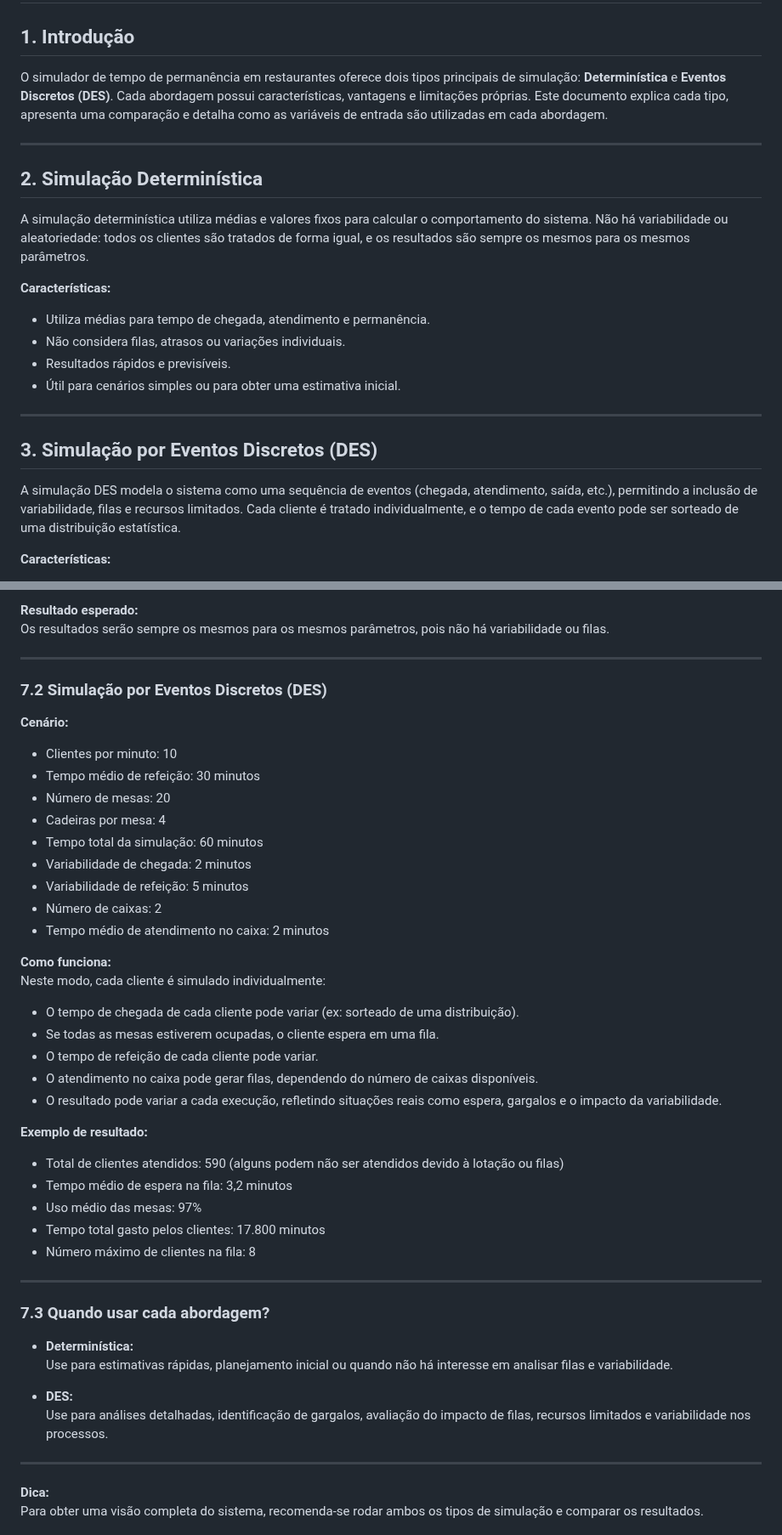
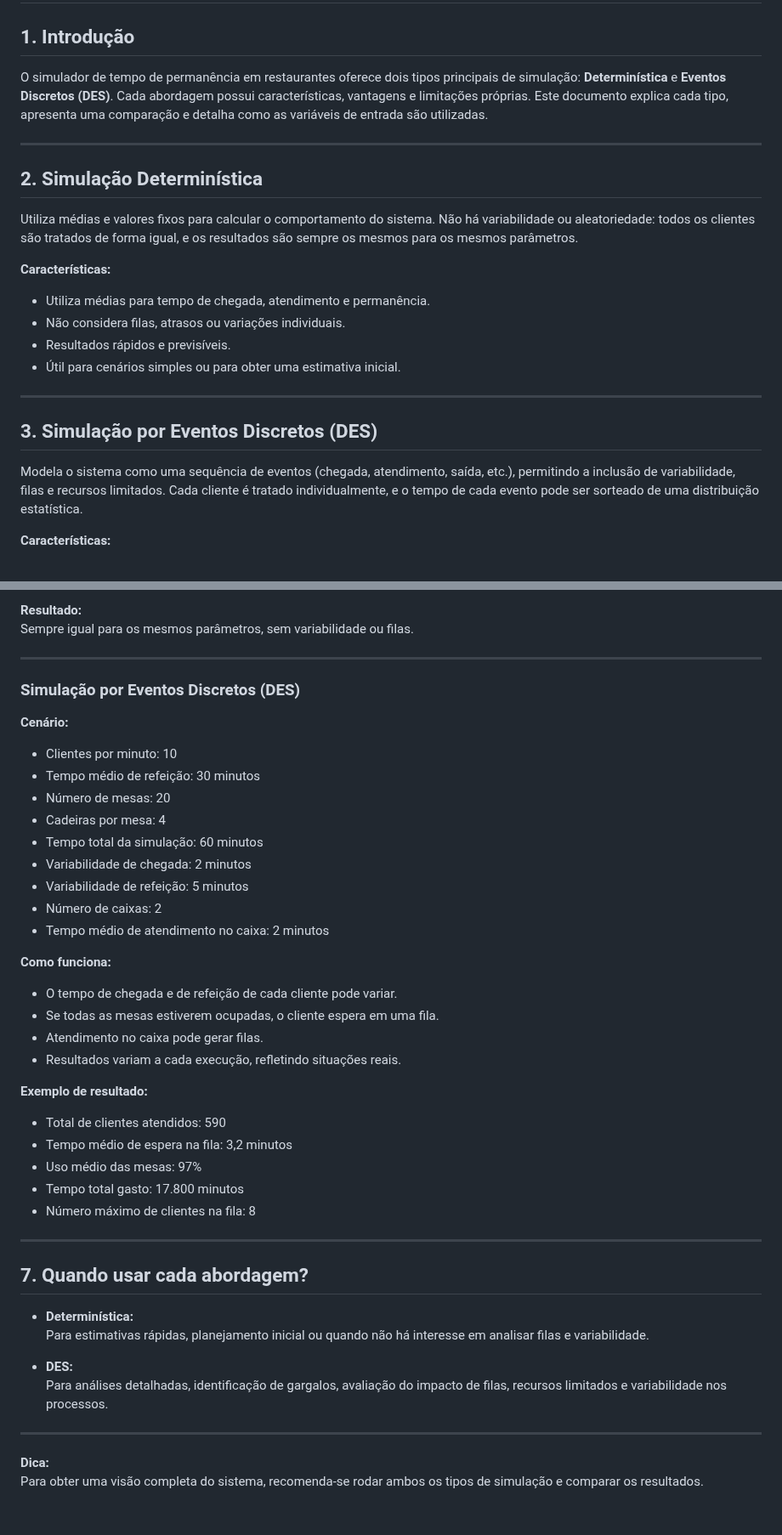
Before and after one commit to chmulato/tcc_python, a Markdown page: SIMULATING.md, 2 parts joined by grey strips. Shown at 85% size. Rendered like a GitHub page.

```diff
--- a/SIMULATING.md
+++ b/SIMULATING.md
@@ -2,13 +2,13 @@
 
 ## 1. Introdução
 
-O simulador de tempo de permanência em restaurantes oferece dois tipos principais de simulação: **Determinística** e **Eventos Discretos (DES)**. Cada abordagem possui características, vantagens e limitações próprias. Este documento explica cada tipo, apresenta uma comparação e detalha como as variáveis de entrada são utilizadas em cada abordagem.
+O simulador de tempo de permanência em restaurantes oferece dois tipos principais de simulação: **Determinística** e **Eventos Discretos (DES)**. Cada abordagem possui características, vantagens e limitações próprias. Este documento explica cada tipo, apresenta uma comparação e detalha como as variáveis de entrada são utilizadas.
 
 ---
 
 ## 2. Simulação Determinística
 
-A simulação determinística utiliza médias e valores fixos para calcular o comportamento do sistema. Não há variabilidade ou aleatoriedade: todos os clientes são tratados de forma igual, e os resultados são sempre os mesmos para os mesmos parâmetros.
+Utiliza médias e valores fixos para calcular o comportamento do sistema. Não há variabilidade ou aleatoriedade: todos os clientes são tratados de forma igual, e os resultados são sempre os mesmos para os mesmos parâmetros.
 
 **Características:**
 - Utiliza médias para tempo de chegada, atendimento e permanência.
@@ -20,7 +20,7 @@ A simulação determinística utiliza médias e valores fixos para calcular o co
 
 ## 3. Simulação por Eventos Discretos (DES)
 
-A simulação DES modela o sistema como uma sequência de eventos (chegada, atendimento, saída, etc.), permitindo a inclusão de variabilidade, filas e recursos limitados. Cada cliente é tratado individualmente, e o tempo de cada evento pode ser sorteado de uma distribuição estatística.
+Modela o sistema como uma sequência de eventos (chegada, atendimento, saída, etc.), permitindo a inclusão de variabilidade, filas e recursos limitados. Cada cliente é tratado individualmente, e o tempo de cada evento pode ser sorteado de uma distribuição estatística.
 
 **Características:**
 - Considera a dinâmica real do sistema (filas, recursos, atrasos).
@@ -128,10 +98,10 @@ Neste modo, o simulador calcula diretamente:
 
-**Resultado esperado:**
-Os resultados serão sempre os mesmos para os mesmos parâmetros, pois não há variabilidade ou filas.
+**Resultado:**
+Sempre igual para os mesmos parâmetros, sem variabilidade ou filas.
 
 ---
 
-### 7.2 Simulação por Eventos Discretos (DES)
+### Simulação por Eventos Discretos (DES)
 
 **Cenário:**
 - Clientes por minuto: 10
@@ -145,29 +115,27 @@ Os resultados serão sempre os mesmos para os mesmos parâmetros, pois não há
 - Tempo médio de atendimento no caixa: 2 minutos
 
 **Como funciona:**
-Neste modo, cada cliente é simulado individualmente:
-- O tempo de chegada de cada cliente pode variar (ex: sorteado de uma distribuição).
+- O tempo de chegada e de refeição de cada cliente pode variar.
 - Se todas as mesas estiverem ocupadas, o cliente espera em uma fila.
-- O tempo de refeição de cada cliente pode variar.
-- O atendimento no caixa pode gerar filas, dependendo do número de caixas disponíveis.
-- O resultado pode variar a cada execução, refletindo situações reais como espera, gargalos e o impacto da variabilidade.
+- Atendimento no caixa pode gerar filas.
+- Resultados variam a cada execução, refletindo situações reais.
 
 **Exemplo de resultado:**
-- Total de clientes atendidos: 590 (alguns podem não ser atendidos devido à lotação ou filas)
+- Total de clientes atendidos: 590
 - Tempo médio de espera na fila: 3,2 minutos
 - Uso médio das mesas: 97%
-- Tempo total gasto pelos clientes: 17.800 minutos
+- Tempo total gasto: 17.800 minutos
 - Número máximo de clientes na fila: 8
 
 ---
 
-### 7.3 Quando usar cada abordagem?
+## 7. Quando usar cada abordagem?
 
 - **Determinística:**
-  Use para estimativas rápidas, planejamento inicial ou quando não há interesse em analisar filas e variabilidade.
+  Para estimativas rápidas, planejamento inicial ou quando não há interesse em analisar filas e variabilidade.
 
 - **DES:**
-  Use para análises detalhadas, identificação de gargalos, avaliação do impacto de filas, recursos limitados e variabilidade nos processos.
+  Para análises detalhadas, identificação de gargalos, avaliação do impacto de filas, recursos limitados e variabilidade nos processos.
 
 ---
 
```
Also changed, not shown: other parts of SIMULATING.md (+20 -50 lines).
